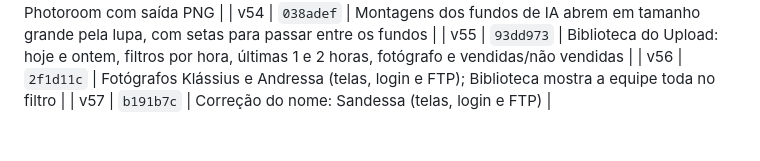
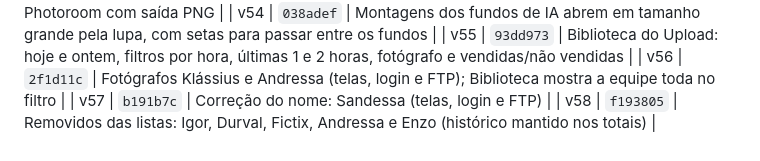
Before and after one commit to dudurezende10/eterna, a Markdown page: VERSOES.md, the part around the change. Rendered like a GitHub page.

Commit message:
VERSOES: v58
Co-Authored-By: Claude Opus 5.5 <noreply@anthropic.com>
Claude-Session: https://claude.ai/code/session_01WHeErXWUvfYCVaq1LhGtMg

```diff
--- a/VERSOES.md
+++ b/VERSOES.md
@@ -57,3 +57,4 @@ Regra do projeto: toda alteração pedida vira commit, por padrão.
 | v55 | `93dd973` | Biblioteca do Upload: hoje e ontem, filtros por hora, últimas 1 e 2 horas, fotógrafo e vendidas/não vendidas |
 | v56 | `2f1d11c` | Fotógrafos Klássius e Andressa (telas, login e FTP); Biblioteca mostra a equipe toda no filtro |
 | v57 | `b191b7c` | Correção do nome: Sandessa (telas, login e FTP) |
+| v58 | `f193805` | Removidos das listas: Igor, Durval, Fictix, Andressa e Enzo (histórico mantido nos totais) |
```
